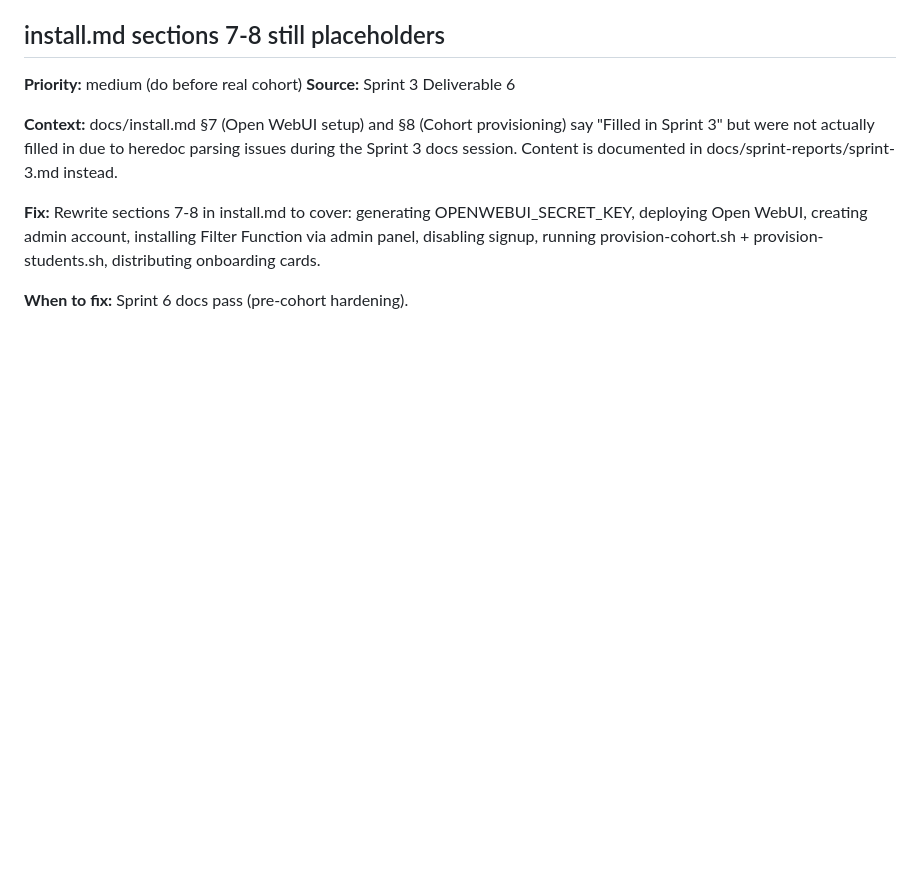
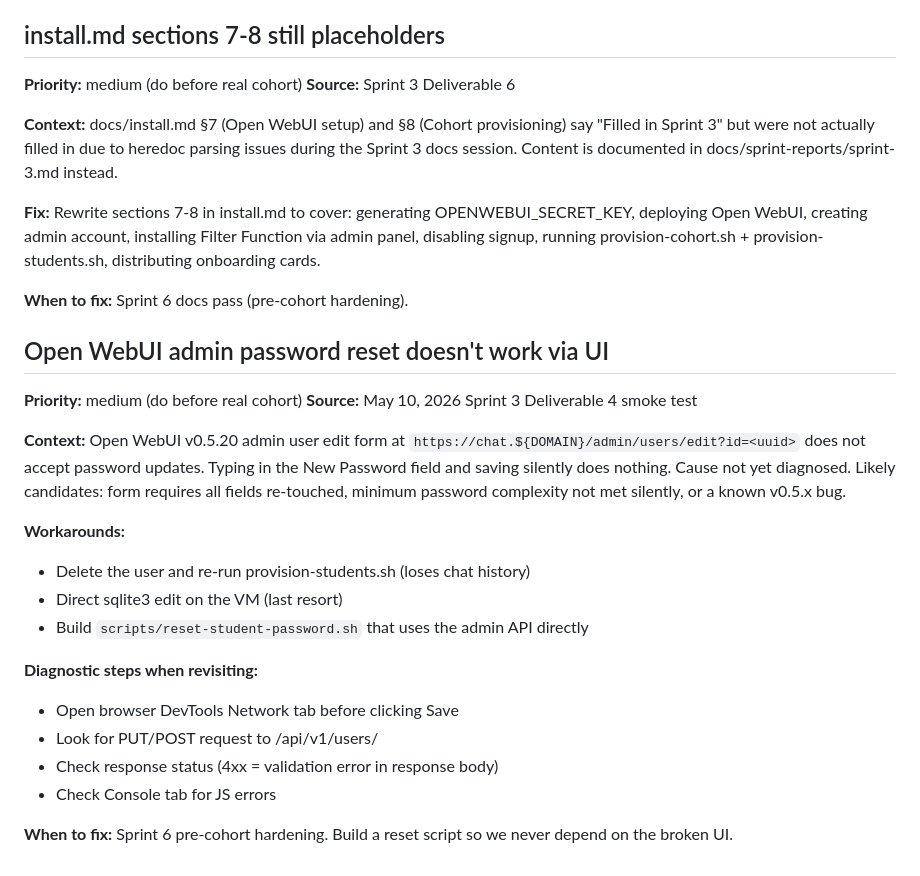
Before and after one commit to ashkum/cultivlab-platform, a Markdown page: docs/BACKLOG.md, the part around the change. Rendered like a GitHub page; blank space fills up the shorter version.

Commit message:
[docs] BACKLOG: Open WebUI admin password reset broken in v0.5.20

```diff
--- a/docs/BACKLOG.md
+++ b/docs/BACKLOG.md
@@ -155,3 +155,30 @@ Open WebUI, creating admin account, installing Filter Function via admin panel,
 running provision-cohort.sh + provision-students.sh, distributing onboarding cards.
 
 **When to fix:** Sprint 6 docs pass (pre-cohort hardening).
+
+## Open WebUI admin password reset doesn't work via UI
+
+**Priority:** medium (do before real cohort) **Source:** May 10, 2026 Sprint 3 Deliverable 4 smoke
+test
+
+**Context:** Open WebUI v0.5.20 admin user edit form at
+`https://chat.${DOMAIN}/admin/users/edit?id=<uuid>` does not accept password updates. Typing in the
+New Password field and saving silently does nothing. Cause not yet diagnosed. Likely candidates:
+form requires all fields re-touched, minimum password complexity not met silently, or a known v0.5.x
+bug.
+
+**Workarounds:**
+
+- Delete the user and re-run provision-students.sh (loses chat history)
+- Direct sqlite3 edit on the VM (last resort)
+- Build `scripts/reset-student-password.sh` that uses the admin API directly
+
+**Diagnostic steps when revisiting:**
+
+- Open browser DevTools Network tab before clicking Save
+- Look for PUT/POST request to /api/v1/users/<id>
+- Check response status (4xx = validation error in response body)
+- Check Console tab for JS errors
+
+**When to fix:** Sprint 6 pre-cohort hardening. Build a reset script so we never depend on the
+broken UI.
```
